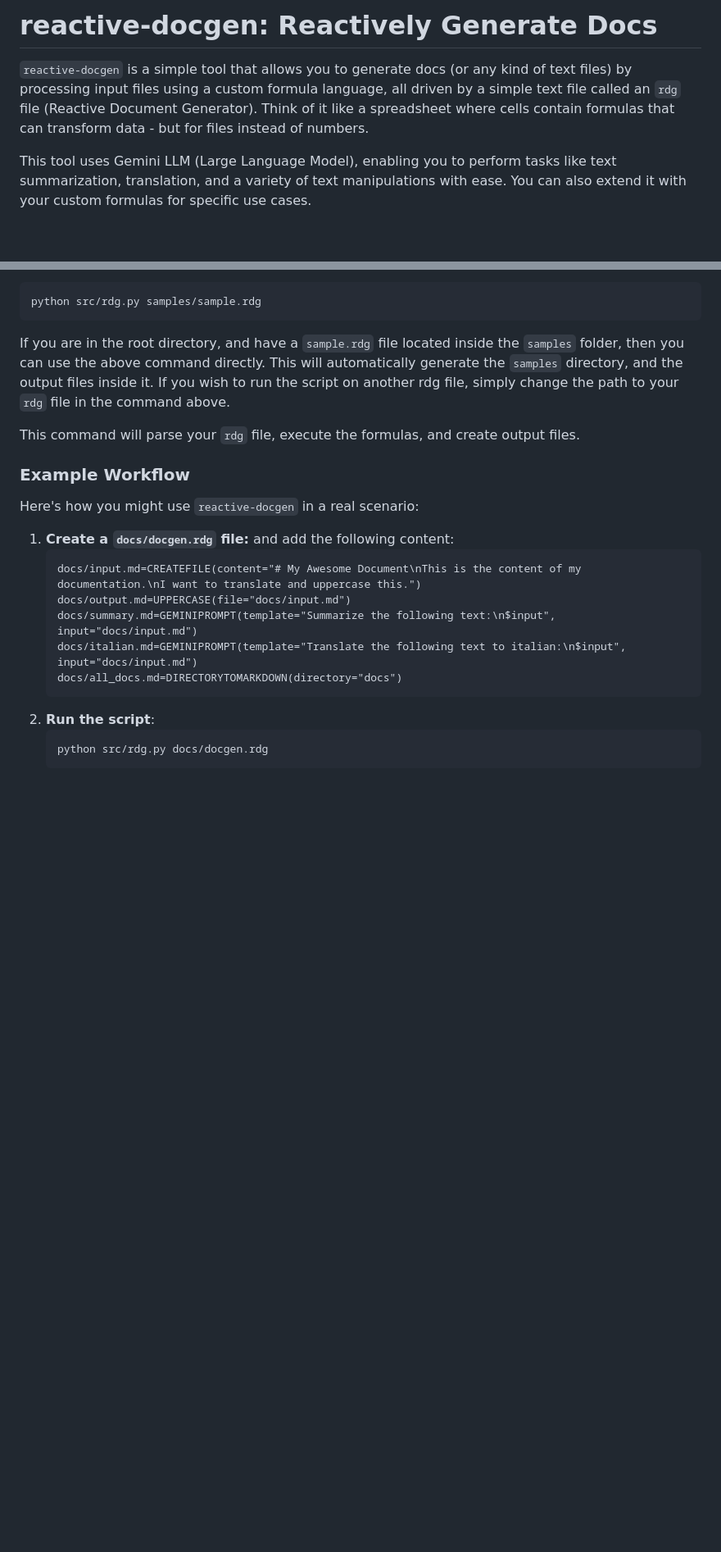
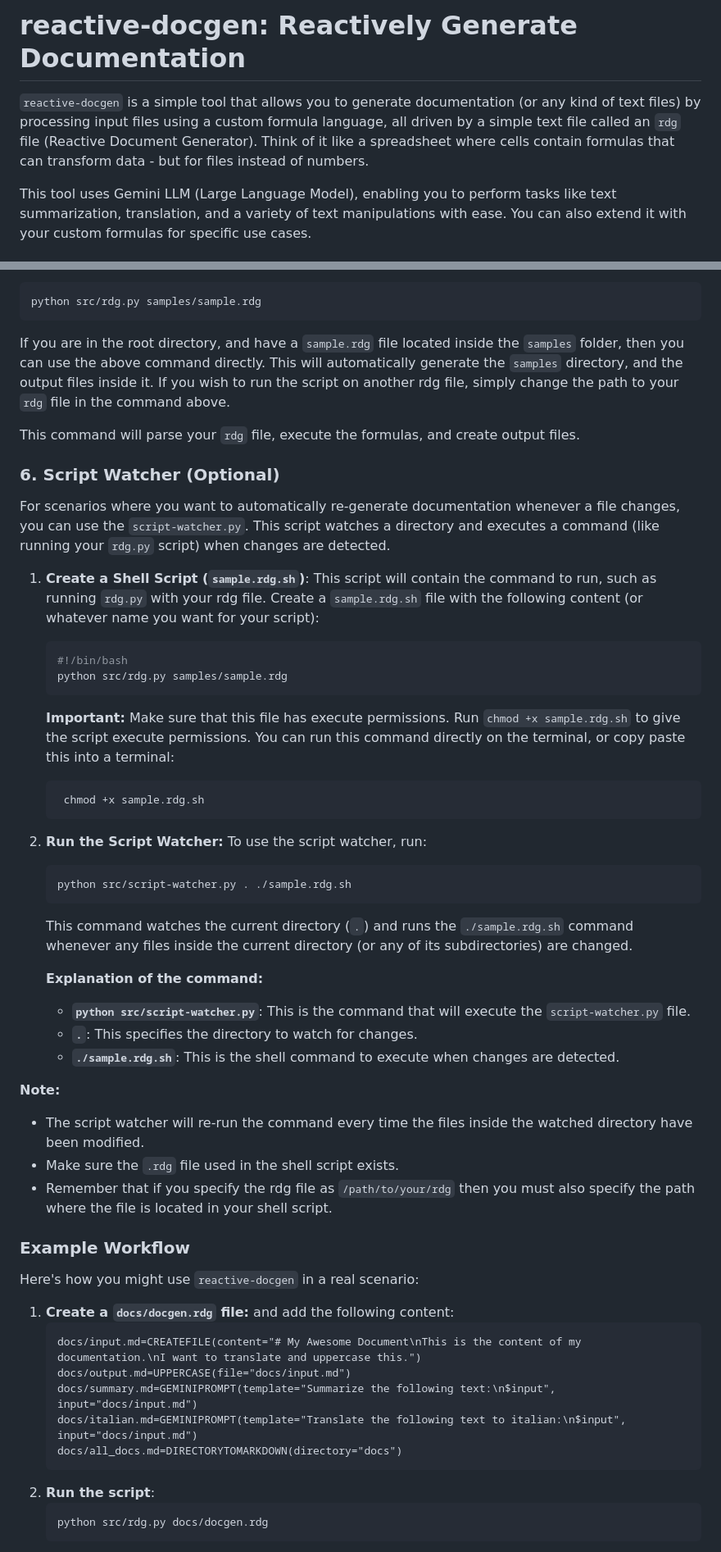
Before and after one commit to tsleung/reactive-docgen, a Markdown page: README.md, 2 parts joined by grey strips. Shown at 82% size. GitHub-like rendering; blank space fills up the shorter version.

Commit message:
Added script watcher to README

````diff
--- a/README.md
+++ b/README.md
@@ -1,6 +1,6 @@
-# reactive-docgen: Reactively Generate Docs
+# reactive-docgen: Reactively Generate Documentation
 
-`reactive-docgen` is a simple tool that allows you to generate docs (or any kind of text files) by processing input files using a custom formula language, all driven by a simple text file called an `rdg` file (Reactive Document Generator). Think of it like a spreadsheet where cells contain formulas that can transform data - but for files instead of numbers.
+`reactive-docgen` is a simple tool that allows you to generate documentation (or any kind of text files) by processing input files using a custom formula language, all driven by a simple text file called an `rdg` file (Reactive Document Generator). Think of it like a spreadsheet where cells contain formulas that can transform data - but for files instead of numbers.
 
 This tool uses Gemini LLM (Large Language Model), enabling you to perform tasks like text summarization, translation, and a variety of text manipulations with ease. You can also extend it with your custom formulas for specific use cases.
 
@@ -84,6 +84,36 @@ To process an `rdg` file, use the following command, replacing `samples/sample.r
 
    This command will parse your `rdg` file, execute the formulas, and create output files.
 
+### 6. Script Watcher (Optional)
+
+For scenarios where you want to automatically re-generate documentation whenever a file changes, you can use the `script-watcher.py`. This script watches a directory and executes a command (like running your `rdg.py` script) when changes are detected.
+
+1.  **Create a Shell Script (`sample.rdg.sh`)**: This script will contain the command to run, such as running `rdg.py` with your rdg file. Create a `sample.rdg.sh` file with the following content (or whatever name you want for your script):
+    ```bash
+    #!/bin/bash
+    python src/rdg.py samples/sample.rdg
+    ```
+    **Important:** Make sure that this file has execute permissions. Run `chmod +x sample.rdg.sh` to give the script execute permissions. You can run this command directly on the terminal, or copy paste this into a terminal:
+
+      ```bash
+       chmod +x sample.rdg.sh
+      ```
+2.  **Run the Script Watcher:** To use the script watcher, run:
+    ```bash
+    python src/script-watcher.py . ./sample.rdg.sh
+    ```
+    This command watches the current directory (`.`) and runs the `./sample.rdg.sh` command whenever any files inside the current directory (or any of its subdirectories) are changed.
+
+    **Explanation of the command:**
+    -   **`python src/script-watcher.py`**: This is the command that will execute the `script-watcher.py` file.
+    -   **`.`**: This specifies the directory to watch for changes.
+    -   **`./sample.rdg.sh`**: This is the shell command to execute when changes are detected.
+
+**Note:**
+   *   The script watcher will re-run the command every time the files inside the watched directory have been modified.
+   *   Make sure the `.rdg` file used in the shell script exists.
+   *  Remember that if you specify the rdg file as `/path/to/your/rdg` then you must also specify the path where the file is located in your shell script.
+
 ### Example Workflow
 
 Here's how you might use `reactive-docgen` in a real scenario:
````
Also changed, not shown: other parts of README.md (+19 -2 lines).
